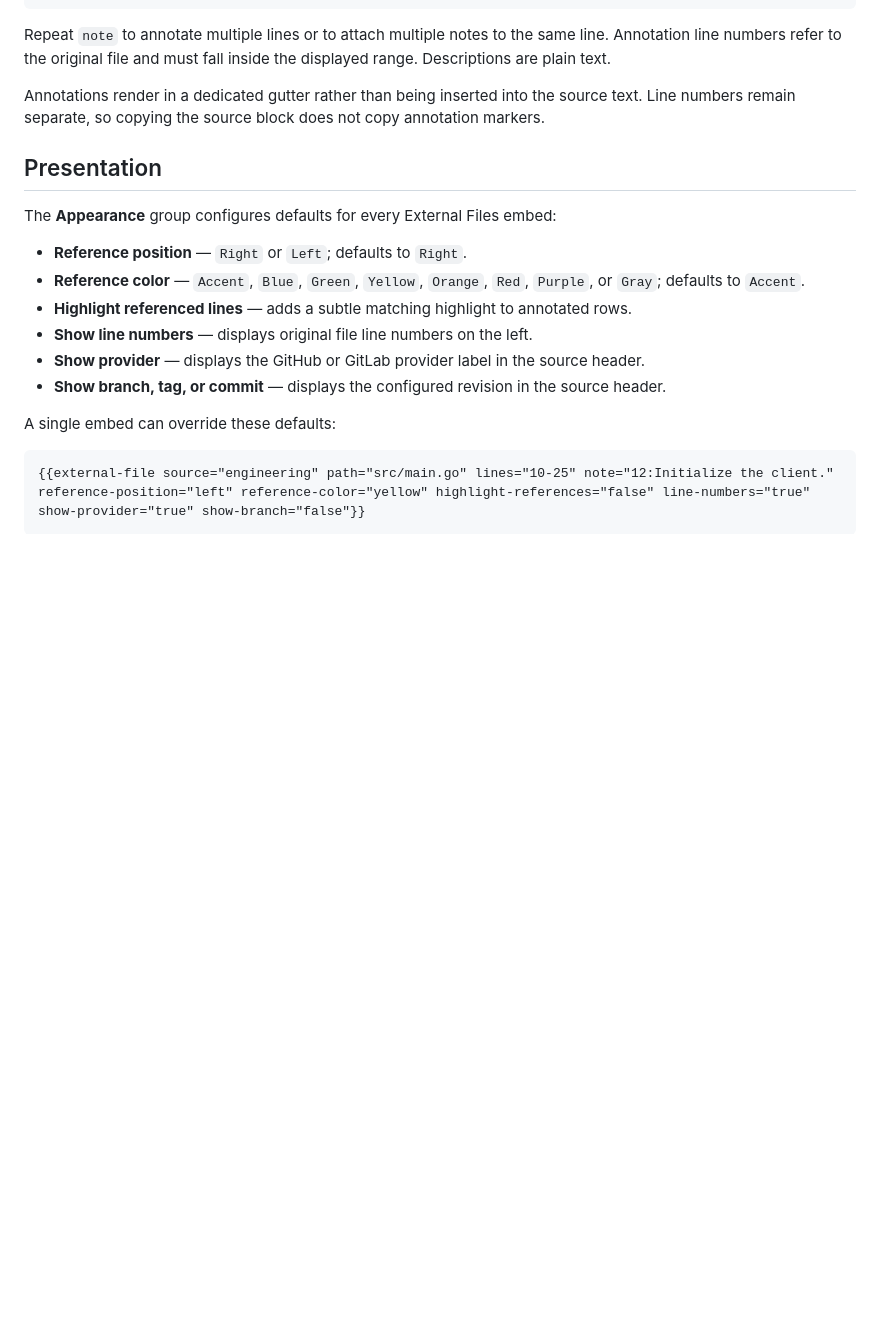
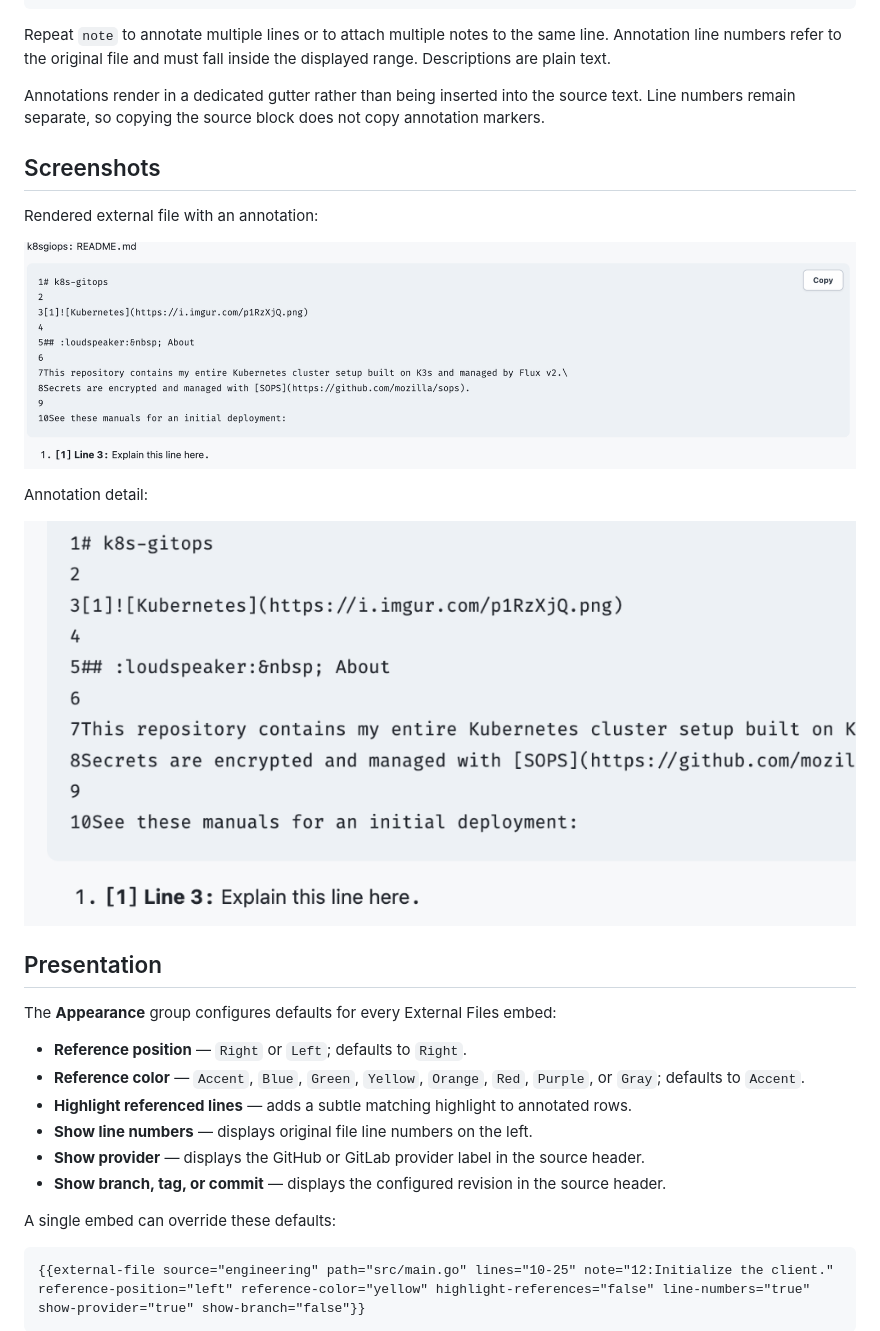
Before and after one commit to kumbuka-me/docs, a Markdown page: content/plugins/external-files.md, the part around the change. Drawn GitHub-style; pictures changed too: assets/screenshots/plugins/external-files-annotated-readme.png (added), assets/screenshots/plugins/external-files-annotation-detail.png (added); blank space fills up the shorter version.

Commit message:
docs: add plugin screenshots for external files

```diff
--- a/content/plugins/external-files.md
+++ b/content/plugins/external-files.md
@@ -50,6 +50,16 @@ Repeat `note` to annotate multiple lines or to attach multiple notes to the same
 
 Annotations render in a dedicated gutter rather than being inserted into the source text. Line numbers remain separate, so copying the source block does not copy annotation markers.
 
+## Screenshots
+
+Rendered external file with an annotation:
+
+![Annotated README rendered by the External Files plugin.](../../assets/screenshots/plugins/external-files-annotated-readme.png)
+
+Annotation detail:
+
+![Close-up of the External Files annotation list under the rendered source block.](../../assets/screenshots/plugins/external-files-annotation-detail.png)
+
 ## Presentation
 
 The **Appearance** group configures defaults for every External Files embed:
```
Also changed, not shown: content/administration/plugins.md (+4 -2 lines), content/plugins/index.md (+7 -3 lines).
